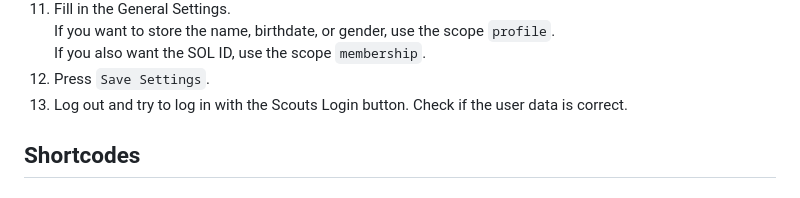
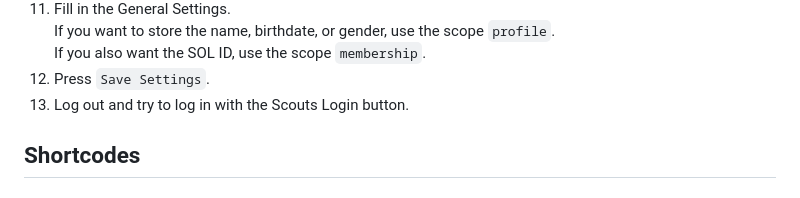
Before and after one commit to scouting-nl/scouting-openid-connect, a Markdown page: README.md, the part around one of its changes. Drawn GitHub-style.

```diff
--- a/README.md
+++ b/README.md
@@ -73,7 +77,7 @@ Make sure you have the role `webmaster` in [sol.scouting.nl](https://sol.scoutin
     If you want to store the name, birthdate, or gender, use the scope `profile`. \
     If you also want the SOL ID, use the scope `membership`.
 12. Press `Save Settings`.
-13. Log out and try to log in with the Scouts Login button. Check if the user data is correct.
+13. Log out and try to log in with the Scouts Login button.
 
 ## Shortcodes
 
```
Also changed, not shown: other parts of README.md (+6 -2 lines), assets/screenshot-2-en.png, assets/screenshot-2-nl.png, assets/screenshot-2.png, 11 other files.
